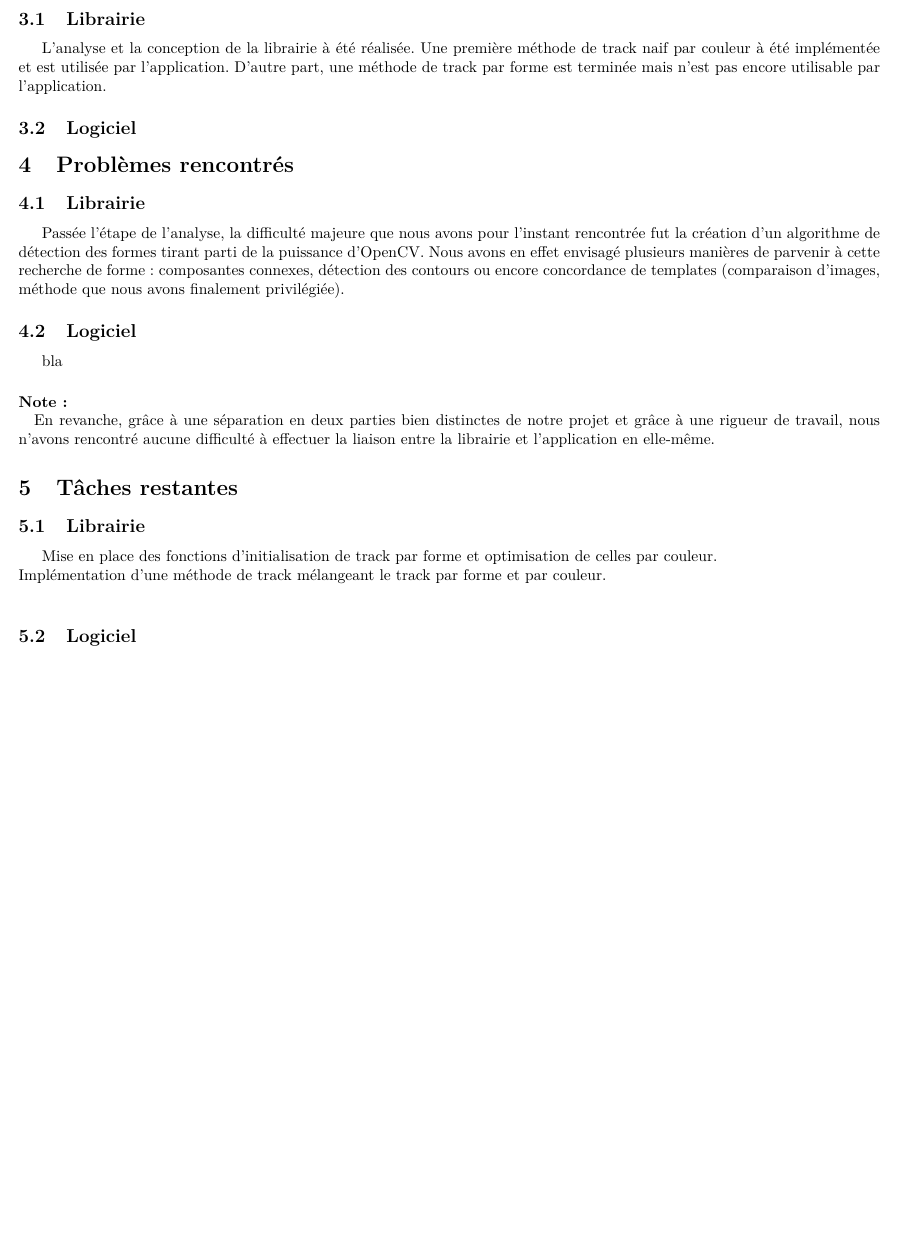
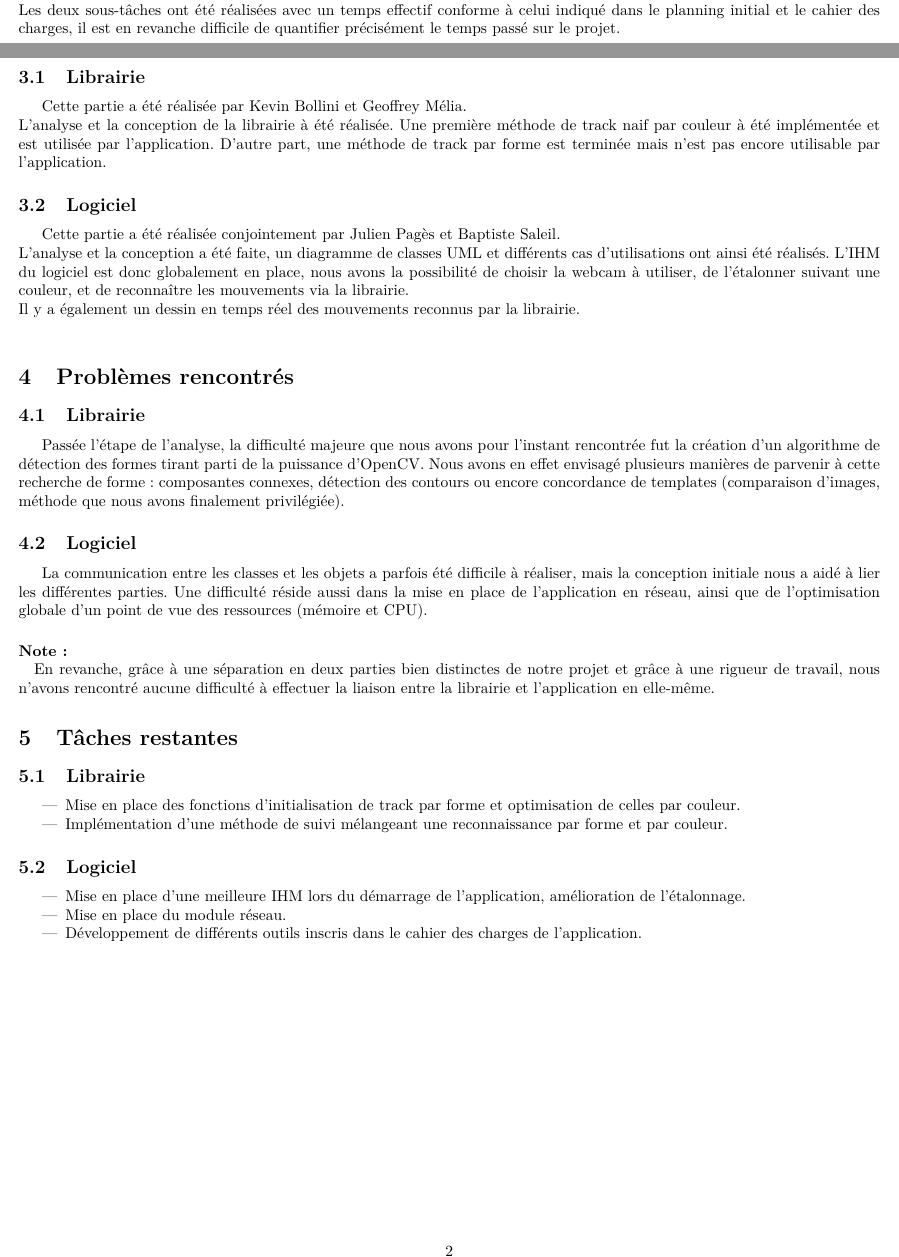
Before and after one commit to kbollini/dessin-realite-augmentee, a LaTeX document (documents/mi-parcours/mp.tex): part of page 2 of 2 before the commit and two parts of pages 1 and 2 of 2 after it, the two joined at a grey line, cut at the place of the change, the shorter picture padded with empty space. Compiled offline with pdfLaTeX.

Commit message:
MAJ du bilan de mi-parcours (l'envoi a été fait)

```diff
--- a/documents/mi-parcours/mp.tex
+++ b/documents/mi-parcours/mp.tex
@@ -30,20 +30,32 @@
 			\it rétro-planning, état actuel du projet
 		\end{center}
 	\section{Tâches effectuées}
-		Une première version archaïque de l'application, permettant pour l'instant de réaliser une capture des mouvements d'un objet coloré et de les enregistrer sous forme de nuage de points sur le tableau blanc.
+		Une première version archaïque de l'application, permettant pour l'instant de réaliser une capture des mouvements d'un objet coloré et de les enregistrer sous forme de nuage de points sur le tableau blanc. \\
+		Les deux sous-tâches ont été réalisées avec un temps effectif conforme à celui indiqué dans le planning initial et le cahier des charges, il est en revanche difficile de quantifier précisément le temps passé sur le projet. \\
 		\subsection{Librairie}
+		Cette partie a été réalisée par Kevin Bollini et Geoffrey Mélia. \\
 			L'analyse et la conception de la librairie à été réalisée. Une première méthode de track naif par couleur à été implémentée et est utilisée par l'application. D'autre part, une méthode de track par forme est terminée mais n'est pas encore utilisable par l'application.
 		\subsection{Logiciel}
+		Cette partie a été réalisée conjointement par Julien Pagès et Baptiste Saleil. \\
+			L'analyse et la conception a été faite, un diagramme de classes UML et différents cas d'utilisations ont ainsi été réalisés. L'IHM du logiciel est donc globalement en place, nous avons la possibilité de choisir la webcam à utiliser, de l'étalonner suivant une couleur, et de reconnaître les mouvements via la librairie. \\
+			Il y a également un dessin en temps réel des mouvements reconnus par la librairie. \\
 	\section{Problèmes rencontrés}
 		\subsection{Librairie}
 			Passée l'étape de l'analyse, la difficulté majeure que nous avons pour l'instant rencontrée fut la création d'un algorithme de détection des formes tirant parti de la puissance d'OpenCV. Nous avons en effet envisagé plusieurs manières de parvenir à cette recherche de forme : composantes connexes, détection des contours ou encore concordance de templates (comparaison d'images, méthode que nous avons finalement privilégiée).
 		\subsection{Logiciel}
-			bla
+			La communication entre les classes et les objets a parfois été difficile à réaliser, mais la conception initiale nous a aidé à lier les différentes parties. Une difficulté réside aussi dans la mise en place de l'application en réseau, ainsi que de l'optimisation globale d'un point de vue des ressources (mémoire et CPU).
 			\paragraph{Note : \\}
-				En revanche, grâce à une séparation en deux parties bien distinctes de notre projet et grâce à une rigueur de travail, nous n'avons rencontré aucune difficulté à effectuer la liaison entre la librairie et l'application en elle-même.
+			En revanche, grâce à une séparation en deux parties bien distinctes de notre projet et grâce à une rigueur de travail, nous n'avons rencontré aucune difficulté à effectuer la liaison entre la librairie et l'application en elle-même.
 	\section{Tâches restantes}
 		\subsection{Librairie}
-			Mise en place des fonctions d'initialisation de track par forme et optimisation de celles par couleur.\\
-			Implémentation d'une méthode de track mélangeant le track par forme et par couleur.\\
+		\begin{itemize}
+		\item Mise en place des fonctions d'initialisation de track par forme et optimisation de celles par couleur.
+		\item Implémentation d'une méthode de suivi mélangeant une reconnaissance par forme et par couleur.
+		\end{itemize}
 		\subsection{Logiciel}
+		\begin{itemize}
+		\item Mise en place d'une meilleure IHM lors du démarrage de l'application, amélioration de l'étalonnage.
+		\item Mise en place du module réseau.
+		\item Développement de différents outils inscris dans le cahier des charges de l'application.
+		\end{itemize}
 \end{document}
```
Also changed, not shown: documents/mi-parcours/mp.pdf.
